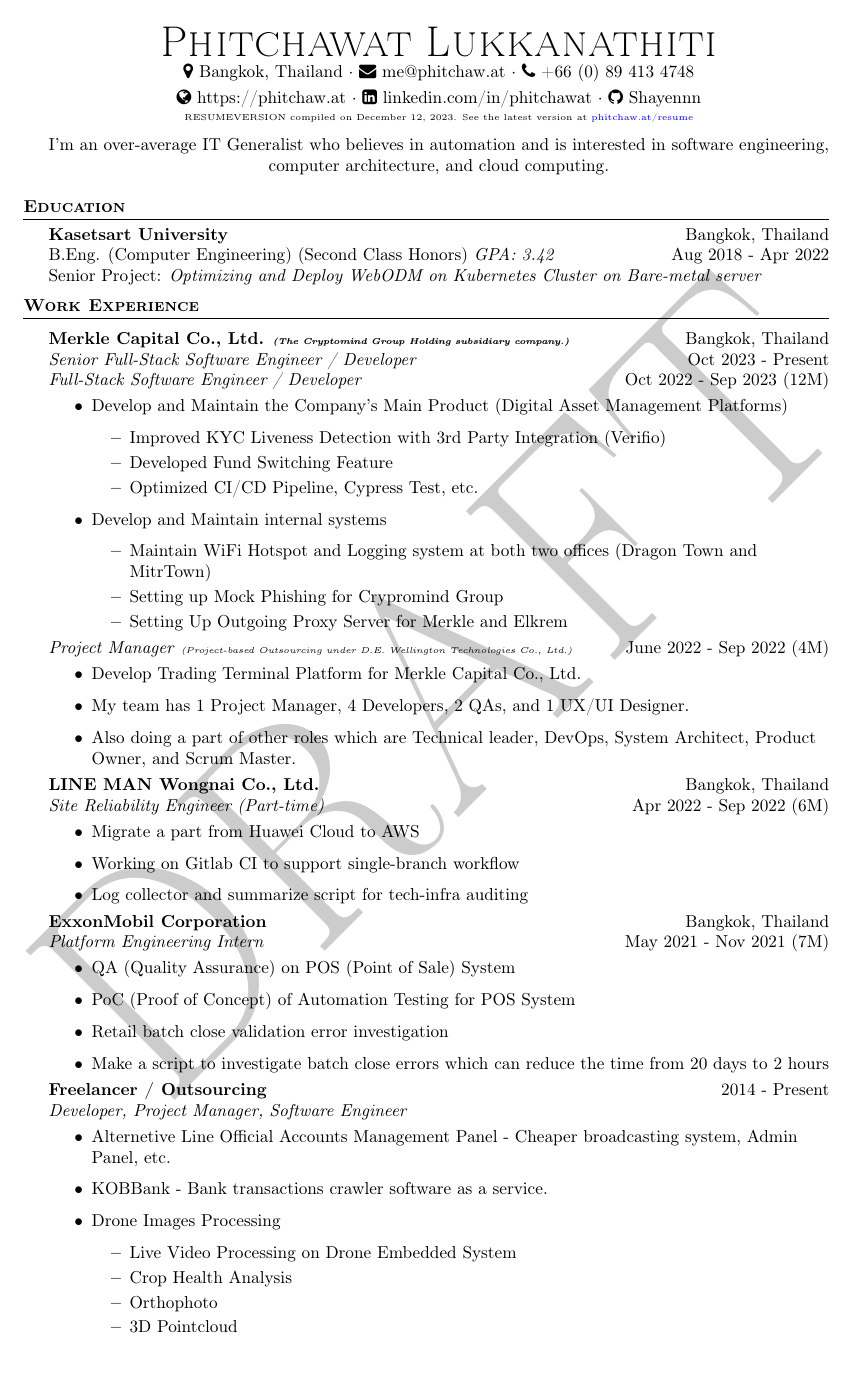
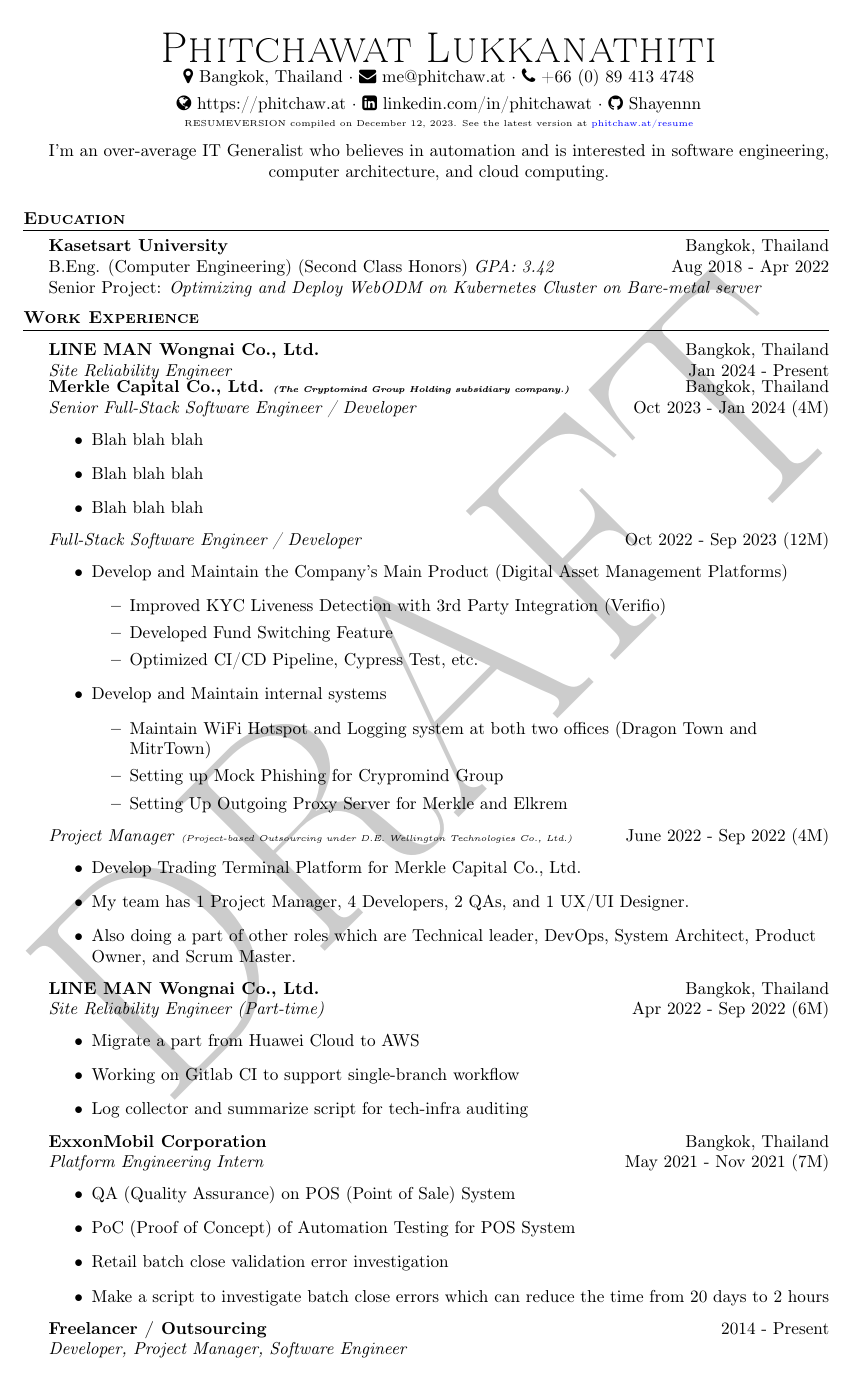
Before and after one commit to Shayennn/resume, a LaTeX CV (resume.tex, which reads base.tex): page 1 of 2 before the commit and page 1 of 3 after it. Compiled offline with pdfLaTeX.

Commit message:
feat(base.tex): update work experience section

```diff
--- a/base.tex
+++ b/base.tex
@@ -23,8 +23,18 @@
 \header{Work Experience}
 \vspace{1mm}
 
+\textbf{LINE MAN Wongnai Co., Ltd.} \hfill Bangkok, Thailand\\
+\textit{Site Reliability Engineer} \hfill Jan 2024 - Present\\
+\vspace{-1mm}
 \textbf{Merkle Capital Co., Ltd. \textit{\tiny{(The Cryptomind Group Holding subsidiary company.)}}} \hfill Bangkok, Thailand\\
-\textit{Senior Full-Stack Software Engineer / Developer} \hfill Oct 2023 - Present\\
+\textit{Senior Full-Stack Software Engineer / Developer} \hfill Oct 2023 - Jan 2024 (4M)\\
+\vspace{-1mm}
+\begin{outline}
+	\1 Blah blah blah
+	\1 Blah blah blah
+	\1 Blah blah blah
+\end{outline}
+\vspace{-1mm}
 \textit{Full-Stack Software Engineer / Developer} \hfill Oct 2022 - Sep 2023 (12M)\\
 \vspace{-1mm}
 \begin{outline}
```
